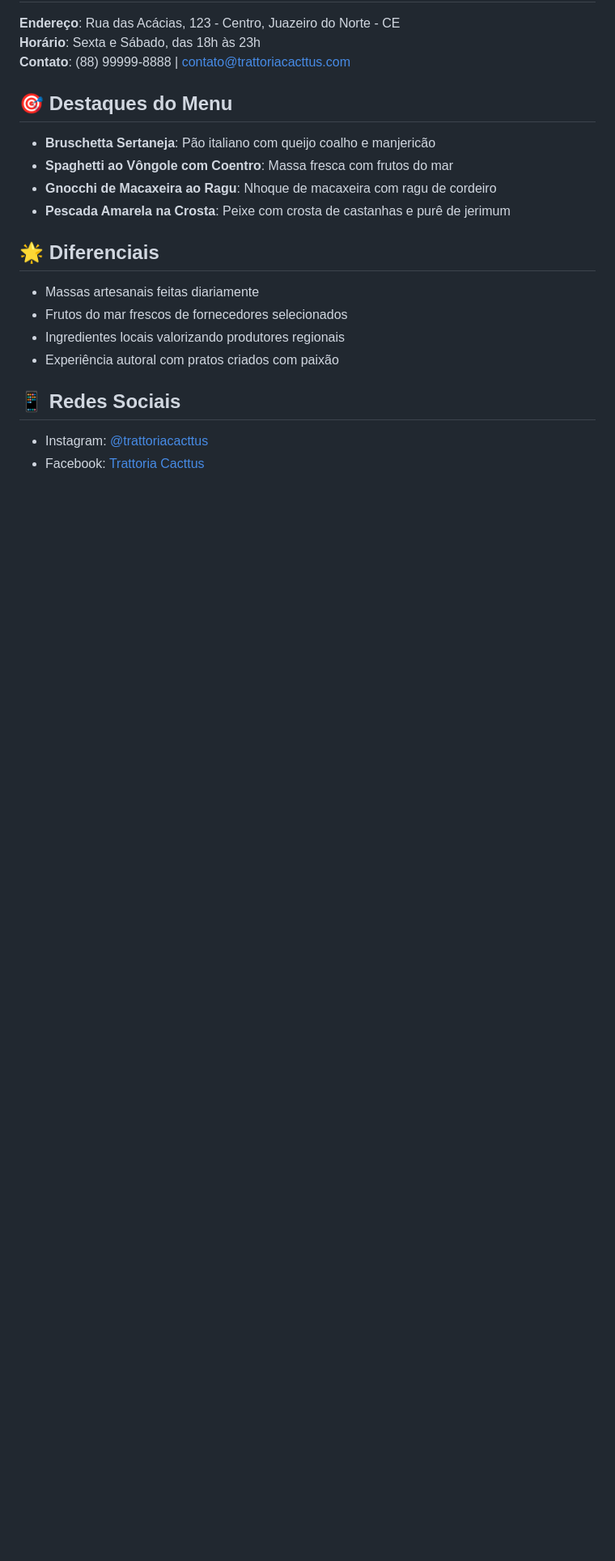
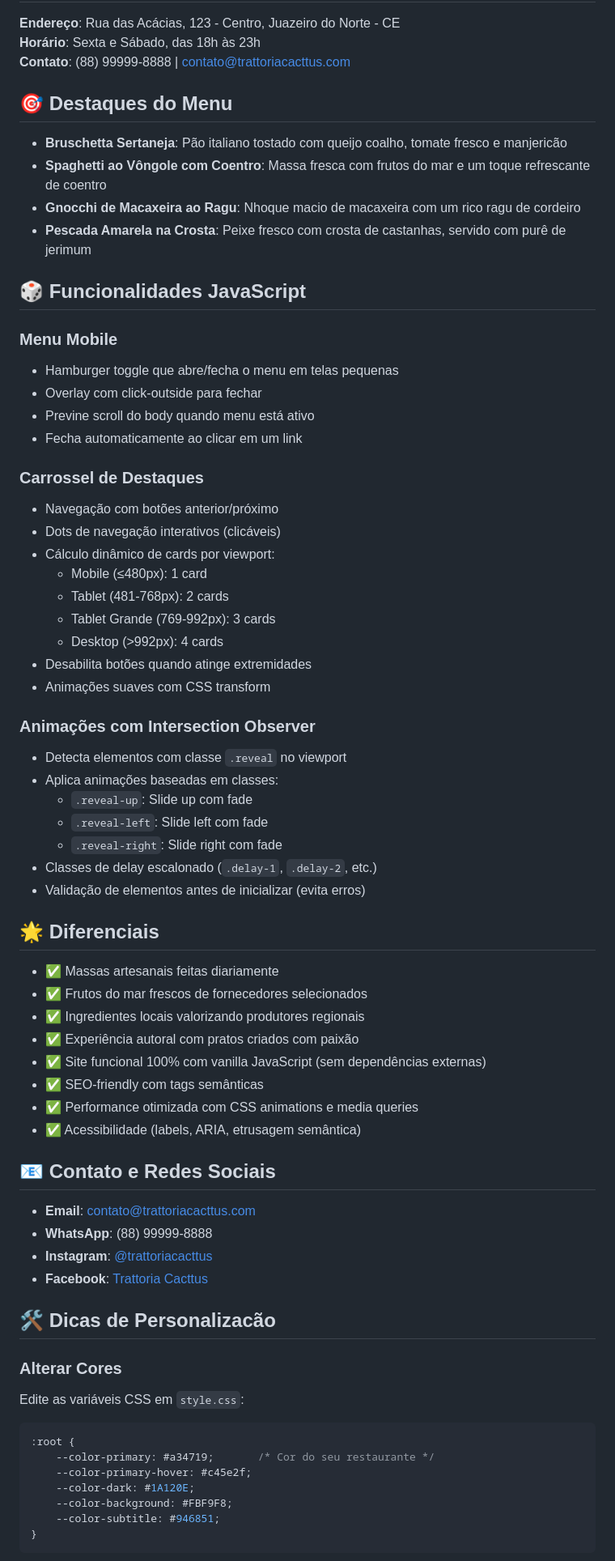
Before and after one commit to felipeoliveiracode/site-trattoria-cacttus, a Markdown page: README.md, the part around one of its changes. Shown at 81% size. Rendered like a GitHub page; blank space fills up the shorter version.

Commit message:
atualiza README.md com melhorias nas funcionalidades e instruções de uso

````diff
--- a/README.md
+++ b/README.md
@@ -87,19 +130,68 @@ O site utiliza **Intersection Observer API** para detectar quando os elementos e
 
 ## 🎯 Destaques do Menu
 
-- **Bruschetta Sertaneja**: Pão italiano com queijo coalho e manjericão
-- **Spaghetti ao Vôngole com Coentro**: Massa fresca com frutos do mar
-- **Gnocchi de Macaxeira ao Ragu**: Nhoque de macaxeira com ragu de cordeiro
-- **Pescada Amarela na Crosta**: Peixe com crosta de castanhas e purê de jerimum
+- **Bruschetta Sertaneja**: Pão italiano tostado com queijo coalho, tomate fresco e manjericão
+- **Spaghetti ao Vôngole com Coentro**: Massa fresca com frutos do mar e um toque refrescante de coentro
+- **Gnocchi de Macaxeira ao Ragu**: Nhoque macio de macaxeira com um rico ragu de cordeiro
+- **Pescada Amarela na Crosta**: Peixe fresco com crosta de castanhas, servido com purê de jerimum
+
+## 🎲 Funcionalidades JavaScript
+
+### Menu Mobile
+- Hamburger toggle que abre/fecha o menu em telas pequenas
+- Overlay com click-outside para fechar
+- Previne scroll do body quando menu está ativo
+- Fecha automaticamente ao clicar em um link
+
+### Carrossel de Destaques
+- Navegação com botões anterior/próximo
+- Dots de navegação interativos (clicáveis)
+- Cálculo dinâmico de cards por viewport:
+  - Mobile (≤480px): 1 card
+  - Tablet (481-768px): 2 cards
+  - Tablet Grande (769-992px): 3 cards
+  - Desktop (>992px): 4 cards
+- Desabilita botões quando atinge extremidades
+- Animações suaves com CSS transform
+
+### Animações com Intersection Observer
+- Detecta elementos com classe `.reveal` no viewport
+- Aplica animações baseadas em classes:
+  - `.reveal-up`: Slide up com fade
+  - `.reveal-left`: Slide left com fade
+  - `.reveal-right`: Slide right com fade
+- Classes de delay escalonado (`.delay-1`, `.delay-2`, etc.)
+- Validação de elementos antes de inicializar (evita erros)
 
 ## 🌟 Diferenciais
 
-- Massas artesanais feitas diariamente
-- Frutos do mar frescos de fornecedores selecionados
-- Ingredientes locais valorizando produtores regionais
-- Experiência autoral com pratos criados com paixão
+- ✅ Massas artesanais feitas diariamente
+- ✅ Frutos do mar frescos de fornecedores selecionados
+- ✅ Ingredientes locais valorizando produtores regionais
+- ✅ Experiência autoral com pratos criados com paixão
+- ✅ Site funcional 100% com vanilla JavaScript (sem dependências externas)
+- ✅ SEO-friendly com tags semânticas
+- ✅ Performance otimizada com CSS animations e media queries
+- ✅ Acessibilidade (labels, ARIA, etrusagem semântica)
 
-## 📱 Redes Sociais
+## 📧 Contato e Redes Sociais
 
-- Instagram: [@trattoriacacttus](https://instagram.com/trattoriacacttus)
-- Facebook: [Trattoria Cacttus](https://facebook.com/trattoriacacttus)
+- **Email**: contato@trattoriacacttus.com
+- **WhatsApp**: (88) 99999-8888
+- **Instagram**: [@trattoriacacttus](https://instagram.com/trattoriacacttus)
+- **Facebook**: [Trattoria Cacttus](https://facebook.com/trattoriacacttus)
+
+## 🛠️ Dicas de Personalizacão
+
+### Alterar Cores
+Edite as variáveis CSS em `style.css`:
+```css
+:root {
+    --color-primary: #a34719;       /* Cor do seu restaurante */
+    --color-primary-hover: #c45e2f;
+    --color-dark: #1A120E;
+    --color-background: #FBF9F8;
+    --color-subtitle: #946851;
+}
+```
+
````
Also changed, not shown: other parts of README.md (+76 -23 lines).
